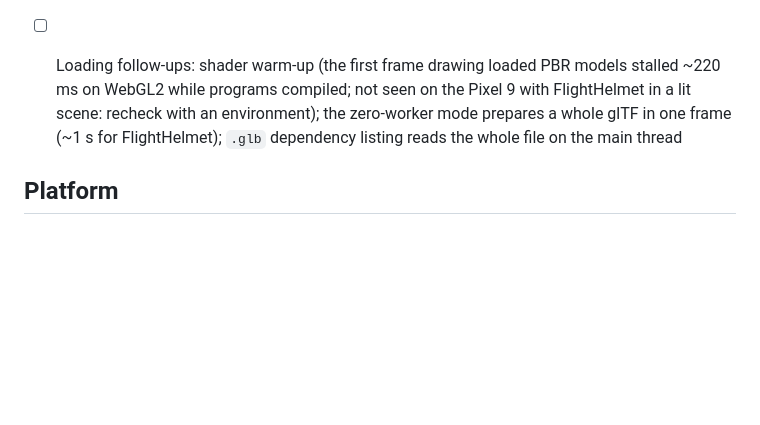
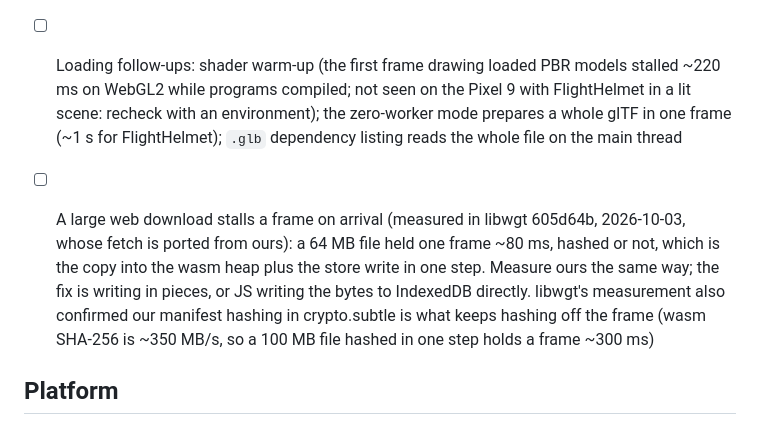
Before and after one commit to whirlinggizmo/wgrender-c, a Markdown page: docs/TASKS.md, the part around the change. Rendered like a GitHub page; blank space fills up the shorter version.

Commit message:
TASKS: a large web download stalls a frame on arrival (libwgt's measurement)

```diff
--- a/docs/TASKS.md
+++ b/docs/TASKS.md
@@ -231,6 +231,14 @@ VertexColorTest, TextureSettingsTest and BoxTextured on desktop, WebGL2, WebGPU)
       prepares a whole glTF in one frame (~1 s for FlightHelmet); `.glb` dependency
       listing reads the whole file on the main thread
 
+- [ ] A large web download stalls a frame on arrival (measured in libwgt 605d64b,
+      2026-10-03, whose fetch is ported from ours): a 64 MB file held one frame ~80 ms,
+      hashed or not, which is the copy into the wasm heap plus the store write in one
+      step. Measure ours the same way; the fix is writing in pieces, or JS writing
+      the bytes to IndexedDB directly. libwgt's measurement also confirmed our
+      manifest hashing in crypto.subtle is what keeps hashing off the frame (wasm
+      SHA-256 is ~350 MB/s, so a 100 MB file hashed in one step holds a frame ~300 ms)
+
 ## Platform
 
 - [ ] Windows on real Windows: windows (the window flags), WASAPI audio, XInput
```
